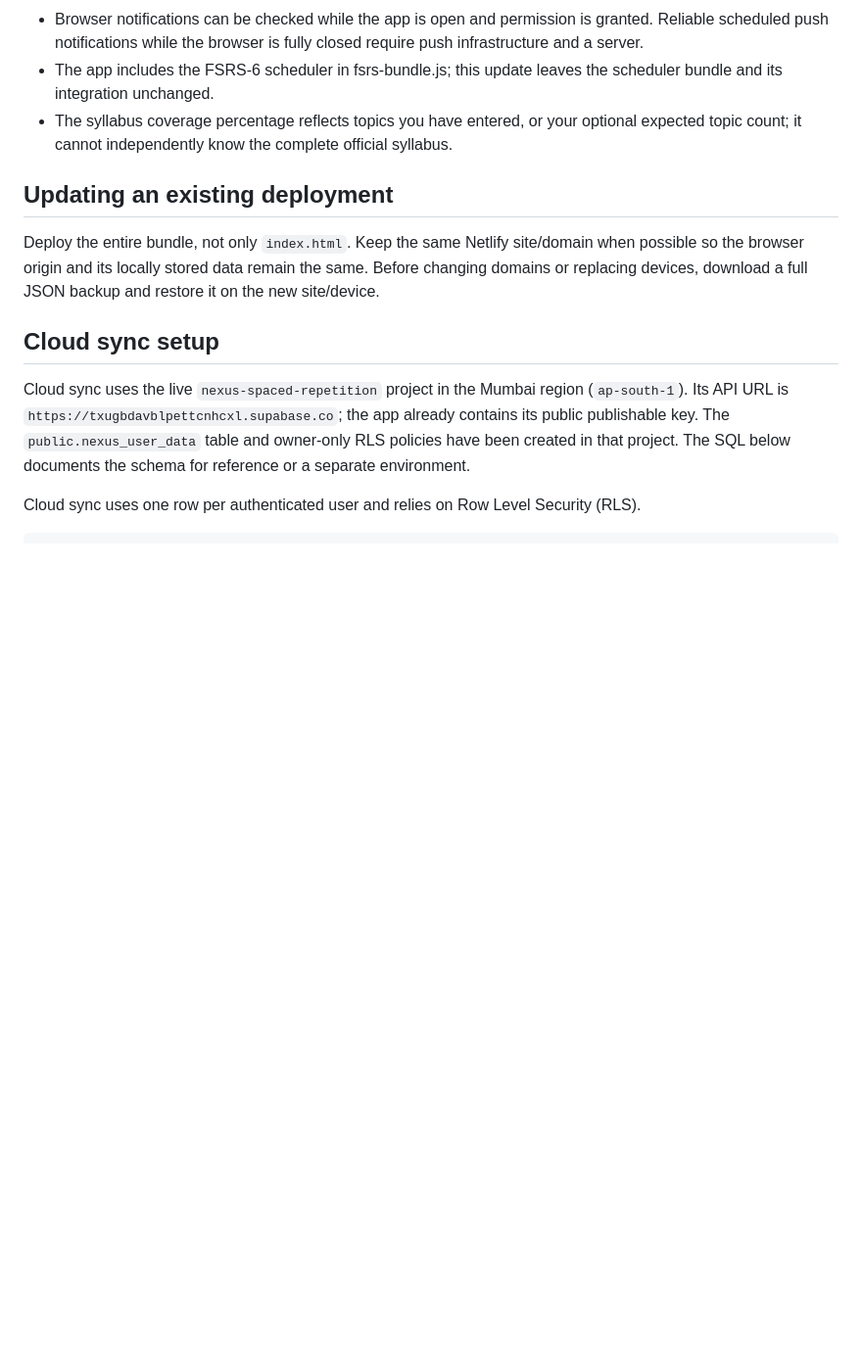
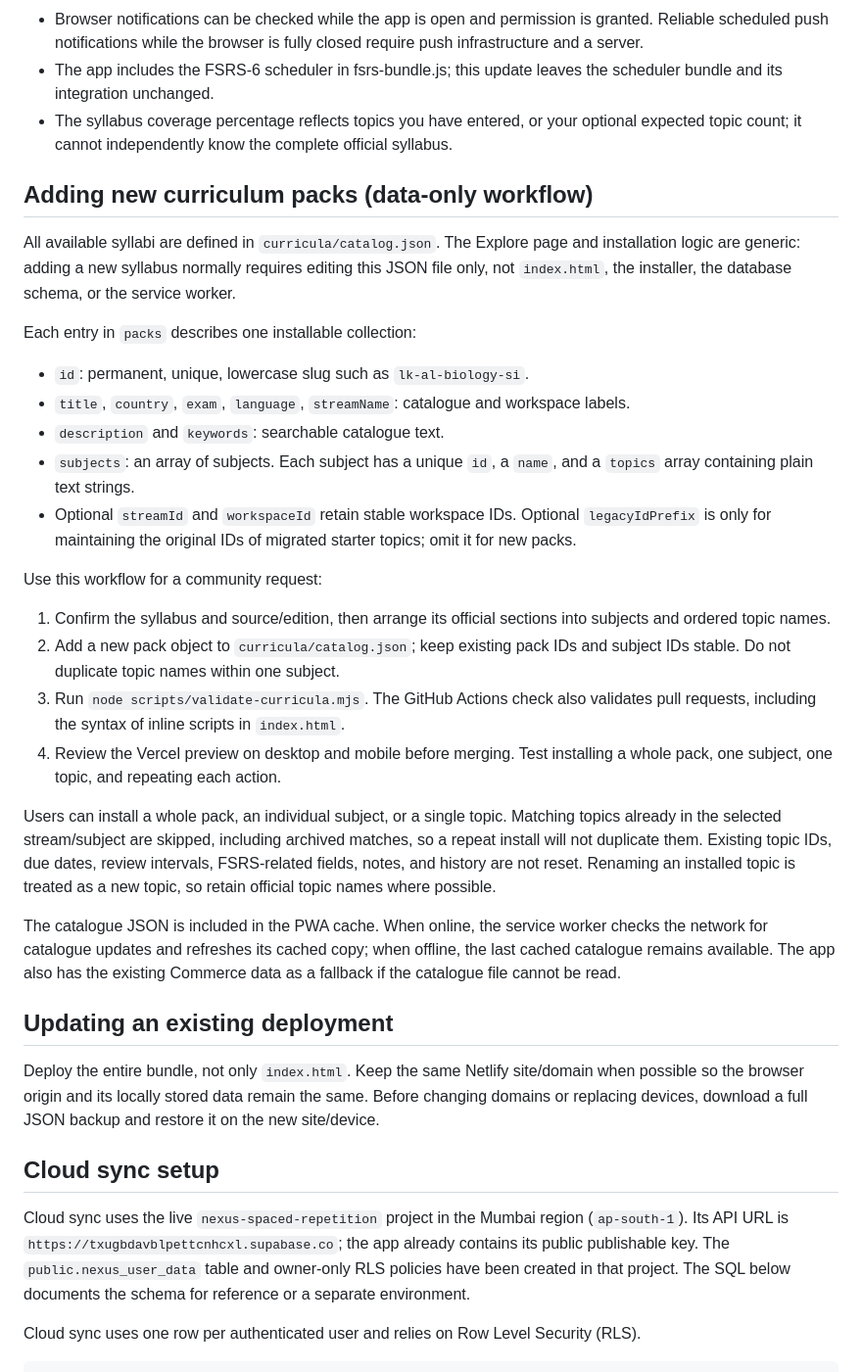
Before and after one commit to kkmalithmalshan2000-png/Spaced-Repetition-Tracker, a Markdown page: README.md, the part around the change. Shown at 98% size. Drawn GitHub-style; blank space fills up the shorter version.

Commit message:
Document the data-only curriculum pack workflow

```diff
--- a/README.md
+++ b/README.md
@@ -36,6 +36,29 @@ You can also deploy from GitHub by pushing these files to a repository and conne
 - Browser notifications can be checked while the app is open and permission is granted. Reliable scheduled push notifications while the browser is fully closed require push infrastructure and a server.
 - The app includes the FSRS-6 scheduler in fsrs-bundle.js; this update leaves the scheduler bundle and its integration unchanged.
 - The syllabus coverage percentage reflects topics you have entered, or your optional expected topic count; it cannot independently know the complete official syllabus.
+
+## Adding new curriculum packs (data-only workflow)
+
+All available syllabi are defined in `curricula/catalog.json`. The Explore page and installation logic are generic: adding a new syllabus normally requires editing this JSON file only, not `index.html`, the installer, the database schema, or the service worker.
+
+Each entry in `packs` describes one installable collection:
+
+- `id`: permanent, unique, lowercase slug such as `lk-al-biology-si`.
+- `title`, `country`, `exam`, `language`, `streamName`: catalogue and workspace labels.
+- `description` and `keywords`: searchable catalogue text.
+- `subjects`: an array of subjects. Each subject has a unique `id`, a `name`, and a `topics` array containing plain text strings.
+- Optional `streamId` and `workspaceId` retain stable workspace IDs. Optional `legacyIdPrefix` is only for maintaining the original IDs of migrated starter topics; omit it for new packs.
+
+Use this workflow for a community request:
+
+1. Confirm the syllabus and source/edition, then arrange its official sections into subjects and ordered topic names.
+2. Add a new pack object to `curricula/catalog.json`; keep existing pack IDs and subject IDs stable. Do not duplicate topic names within one subject.
+3. Run `node scripts/validate-curricula.mjs`. The GitHub Actions check also validates pull requests, including the syntax of inline scripts in `index.html`.
+4. Review the Vercel preview on desktop and mobile before merging. Test installing a whole pack, one subject, one topic, and repeating each action.
+
+Users can install a whole pack, an individual subject, or a single topic. Matching topics already in the selected stream/subject are skipped, including archived matches, so a repeat install will not duplicate them. Existing topic IDs, due dates, review intervals, FSRS-related fields, notes, and history are not reset. Renaming an installed topic is treated as a new topic, so retain official topic names where possible.
+
+The catalogue JSON is included in the PWA cache. When online, the service worker checks the network for catalogue updates and refreshes its cached copy; when offline, the last cached catalogue remains available. The app also has the existing Commerce data as a fallback if the catalogue file cannot be read.
 
 ## Updating an existing deployment
 
```
